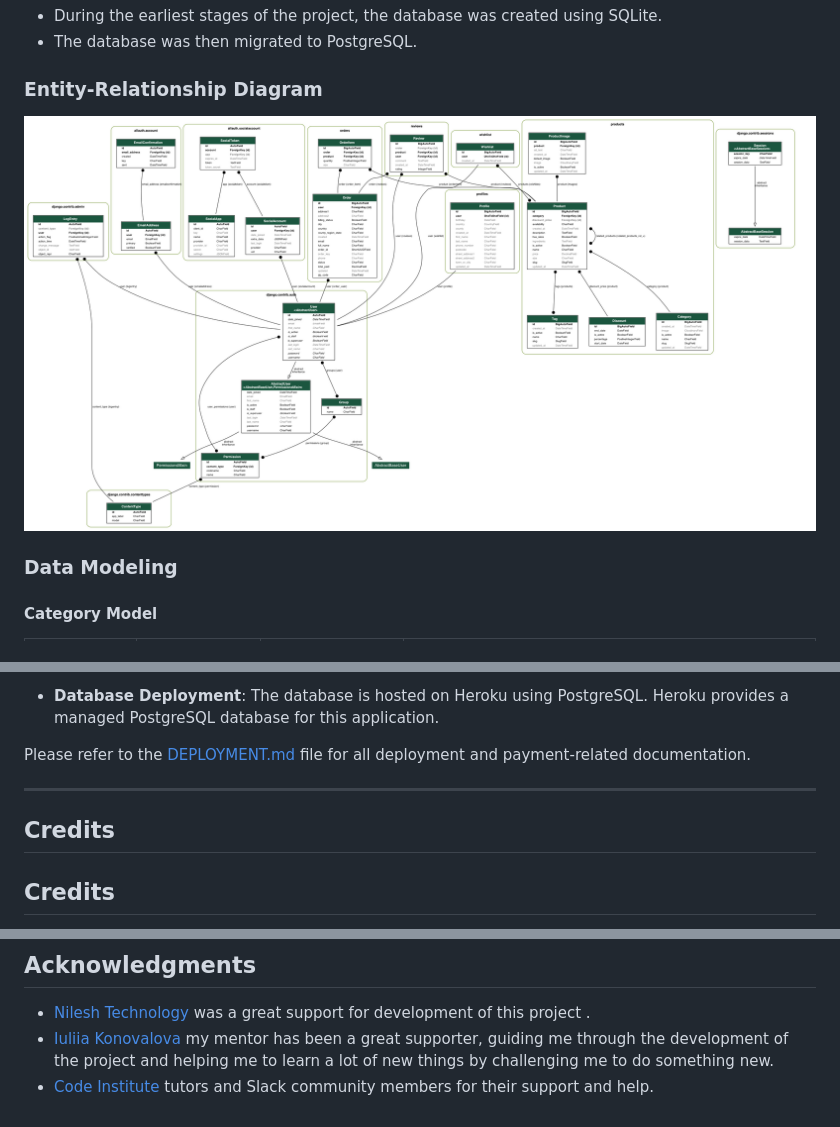
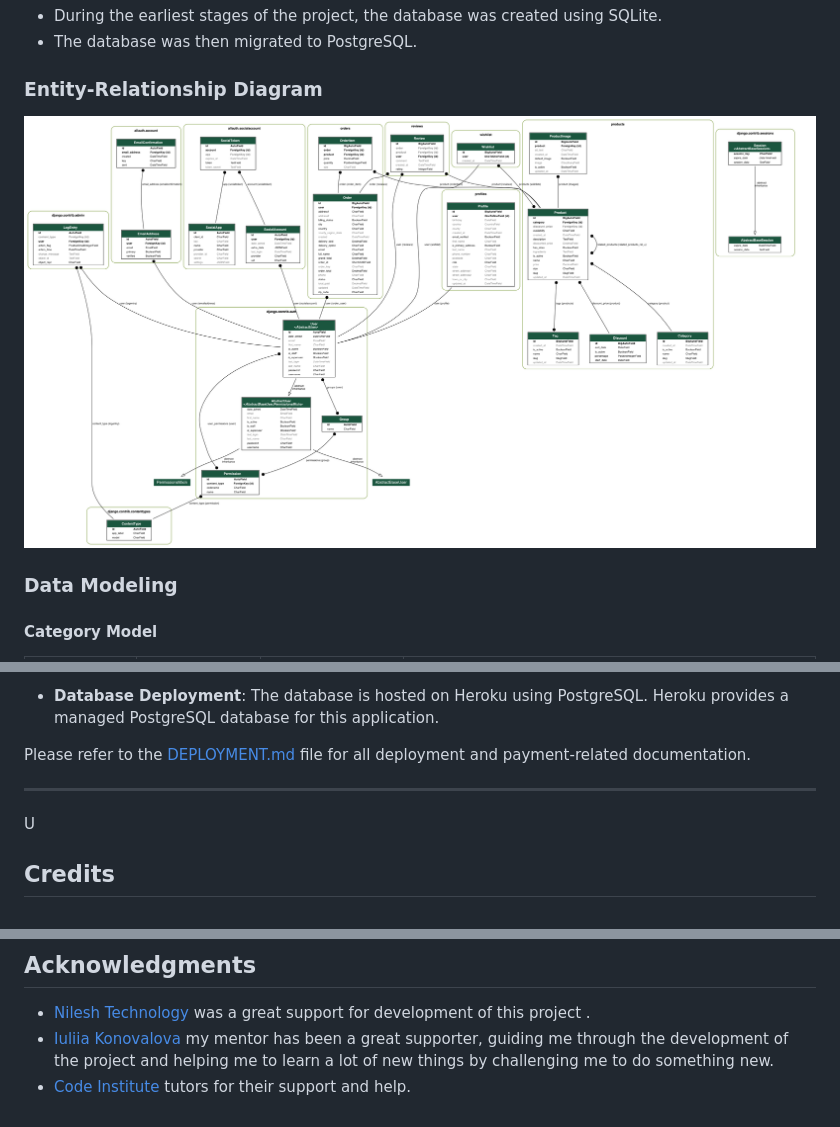
Before and after one commit to JIBINJJOHNY/CakeCravings, a Markdown page: README.md, 3 parts joined by grey strips. Drawn GitHub-style; pictures changed too: documentation/erd.png.

Commit message:
Updated erd diagram

```diff
--- a/README.md
+++ b/README.md
@@ -576,8 +576,7 @@ The app and associated resources were deployed as follows:
 Please refer to the [DEPLOYMENT.md](DEPLOYMENT.md) file for all deployment and payment-related documentation.
 
 ---
-
-## Credits
+U
 
 ## Credits
 
@@ -637,4 +636,4 @@ Please refer to the [DEPLOYMENT.md](DEPLOYMENT.md) file for all deployment and p
 
 - [Nilesh Technology](https://github.com/TravelTimN) was a great support for development of this project .
 - [Iuliia Konovalova](https://github.com/IuliiaKonovalova) my mentor has been a great supporter, guiding me through the development of the project and helping me to learn a lot of new things by challenging me to do something new.
-- [Code Institute](https://codeinstitute.net/de/)  tutors and Slack community members for their support and help.
+- [Code Institute](https://codeinstitute.net/de/)  tutors for their support and help.
```
Also changed, not shown: 1 other file.
